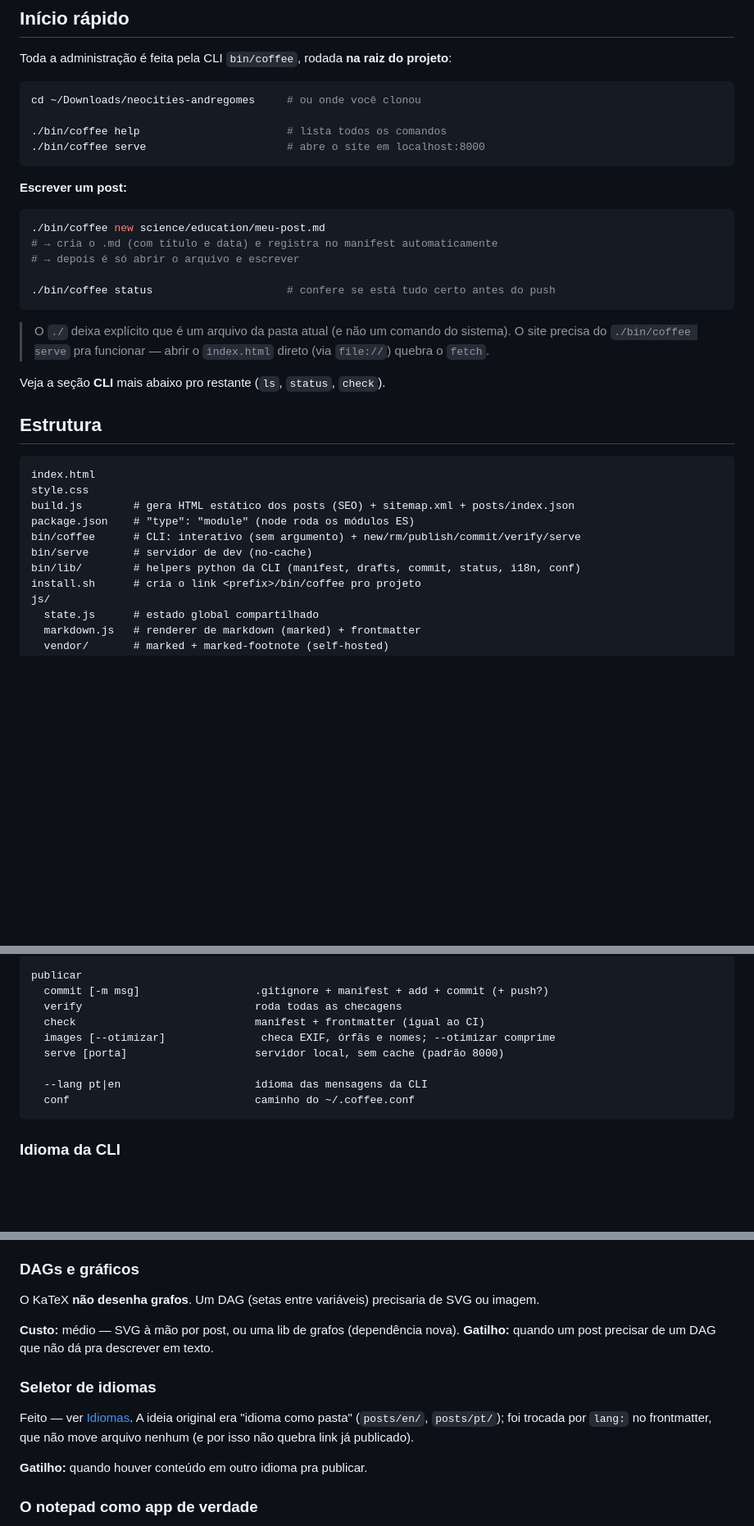
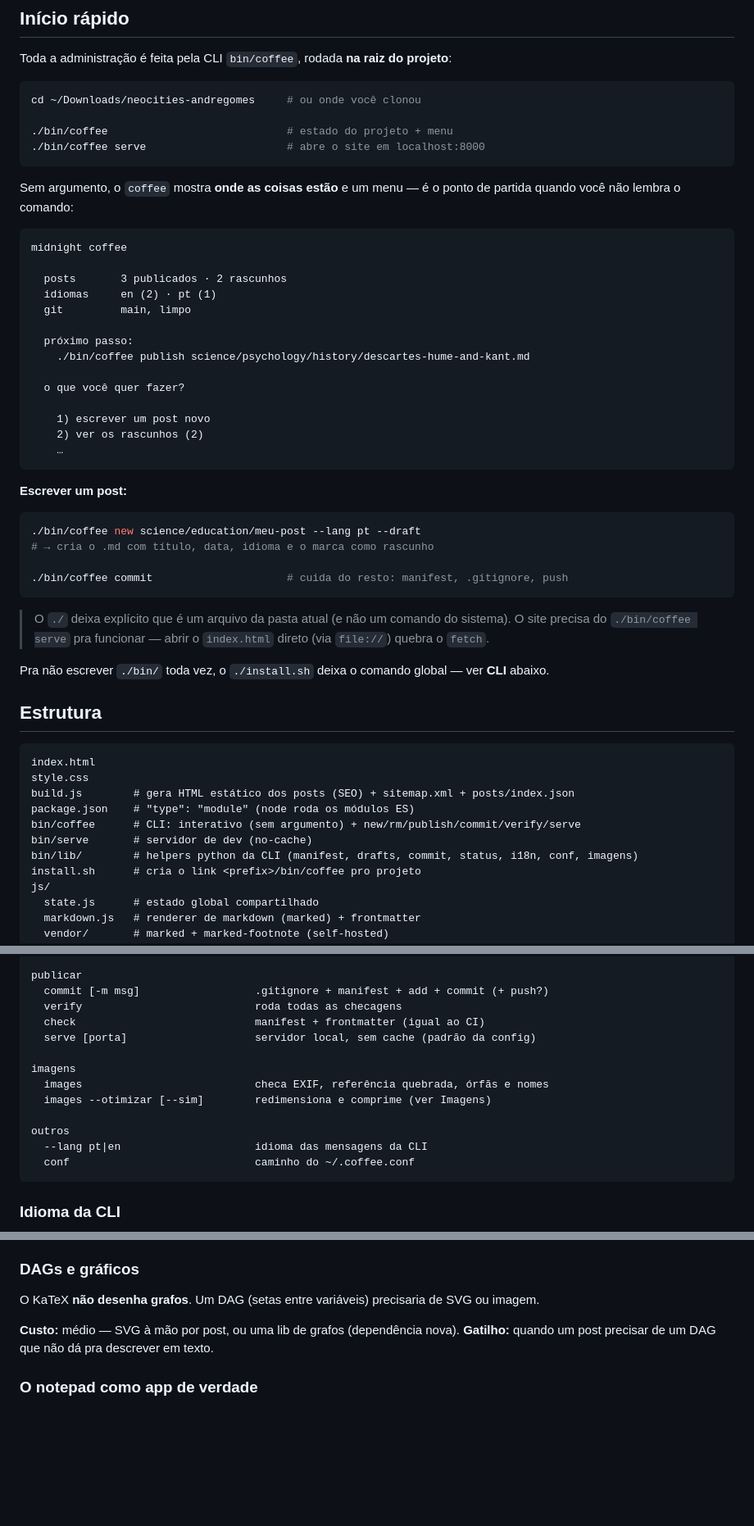
Before and after one commit to odisseuz/CofeeOS_personalblog, a Markdown page: README.md, 3 parts joined by grey strips. Shown at 82% size. GitHub-like rendering; blank space fills up the shorter version.

Commit message:
readme: acerta o que mudou desde a ultima revisao
- Inicio rapido: o `coffee` sem argumento passou a ser o ponto de partida (era
  `coffee help`), com o menu e o "proximo passo" mostrados. E o `new` com
  --lang/--draft no exemplo, em vez de criar sem idioma.

- Verify: a lista de passos estava desatualizada (faltava o otimizador, e a
  ordem mudou). Agora e a saida real.

- Contagem de testes: 46 do markdown e 40 da CLI (o README dizia 45 e 35).

- KaTeX: o README dizia ~270 KB, mas o katex.mjs tem 589 KB (147 KB com gzip do
  servidor) e o CSS 24 KB. Os numeros foram medidos, nao herdados.

- Secao de adiados: o "Seletor de idiomas" saiu — esta feito, e lugar dele e a
  secao Idiomas. Uma secao de adiados que lista coisa pronta ensina a nao
  confiar nela.

- Acessibilidade: os rotulos agora acompanham o idioma (aria-label, title,
  placeholder saem do lexico), e o chip da bebida nao tem mais o aria-label
  fixo em ingles.

- Estrutura: `images/` e o conf.py entram na arvore; a CLI ganhou a secao de
  imagens e a nota de que nome de janela nao traduz.

````diff
--- a/README.md
+++ b/README.md
@@ -11,24 +11,42 @@ Toda a administração é feita pela CLI `bin/coffee`, rodada **na raiz do proje
 ```bash
 cd ~/Downloads/neocities-andregomes     # ou onde você clonou
 
-./bin/coffee help                       # lista todos os comandos
+./bin/coffee                            # estado do projeto + menu
 ./bin/coffee serve                      # abre o site em localhost:8000
+```
+
+Sem argumento, o `coffee` mostra **onde as coisas estão** e um menu — é o ponto de partida quando você não lembra o comando:
+
+```
+midnight coffee
+
+  posts       3 publicados · 2 rascunhos
+  idiomas     en (2) · pt (1)
+  git         main, limpo
+
+  próximo passo:
+    ./bin/coffee publish science/psychology/history/descartes-hume-and-kant.md
+
+  o que você quer fazer?
+
+    1) escrever um post novo
+    2) ver os rascunhos (2)
+    …
 ```
 
 **Escrever um post:**
 
 ```bash
-./bin/coffee new science/education/meu-post.md
-# → cria o .md (com título e data) e registra no manifest automaticamente
-# → depois é só abrir o arquivo e escrever
+./bin/coffee new science/education/meu-post --lang pt --draft
+# → cria o .md com título, data, idioma e o marca como rascunho
 
-./bin/coffee status                     # confere se está tudo certo antes do push
+./bin/coffee commit                     # cuida do resto: manifest, .gitignore, push
 ```
 
 > O `./` deixa explícito que é um arquivo da pasta atual (e não um comando do sistema).
 > O site precisa do `./bin/coffee serve` pra funcionar — abrir o `index.html` direto (via `file://`) quebra o `fetch`.
 
-Veja a seção **CLI** mais abaixo pro restante (`ls`, `status`, `check`).
+Pra não escrever `./bin/` toda vez, o `./install.sh` deixa o comando global — ver **CLI** abaixo.
 
 ## Estrutura
 
@@ -39,7 +57,7 @@ build.js        # gera HTML estático dos posts (SEO) + sitemap.xml + posts/inde
 package.json    # "type": "module" (node roda os módulos ES)
 bin/coffee      # CLI: interativo (sem argumento) + new/rm/publish/commit/verify/serve
 bin/serve       # servidor de dev (no-cache)
-bin/lib/        # helpers python da CLI (manifest, drafts, commit, status, i18n, conf)
+bin/lib/        # helpers python da CLI (manifest, drafts, commit, status, i18n, conf, imagens)
 install.sh      # cria o link <prefix>/bin/coffee pro projeto
 js/
   state.js      # estado global compartilhado
@@ -248,9 +267,13 @@ publicar
   commit [-m msg]                  .gitignore + manifest + add + commit (+ push?)
   verify                           roda todas as checagens
   check                            manifest + frontmatter (igual ao CI)
-  images [--otimizar]               checa EXIF, órfãs e nomes; --otimizar comprime
-  serve [porta]                    servidor local, sem cache (padrão 8000)
+  serve [porta]                    servidor local, sem cache (padrão da config)
 
+imagens
+  images                           checa EXIF, referência quebrada, órfãs e nomes
+  images --otimizar [--sim]        redimensiona e comprime (ver Imagens)
+
+outros
   --lang pt|en                     idioma das mensagens da CLI
   conf                             caminho do ~/.coffee.conf
 ```
@@ -852,12 +878,6 @@ O KaTeX **não desenha grafos**. Um DAG (setas entre variáveis) precisaria de S
 **Custo:** médio — SVG à mão por post, ou uma lib de grafos (dependência nova).
 **Gatilho:** quando um post precisar de um DAG que não dá pra descrever em texto.
 
-### Seletor de idiomas
-
-Feito — ver [Idiomas](#idiomas). A ideia original era "idioma como pasta" (`posts/en/`, `posts/pt/`); foi trocada por `lang:` no frontmatter, que não move arquivo nenhum (e por isso não quebra link já publicado).
-
-**Gatilho:** quando houver conteúdo em outro idioma pra publicar.
-
 ### O notepad como app de verdade
 
 Hoje ele é uma janela dentro do blog, com nota salva no localStorage. A ideia seria ser útil **fora** do blog: um editor markdown rápido, que baixa o `.md` e vai embora.
````
Also changed, not shown: other parts of README.md (+10 -6 lines).
